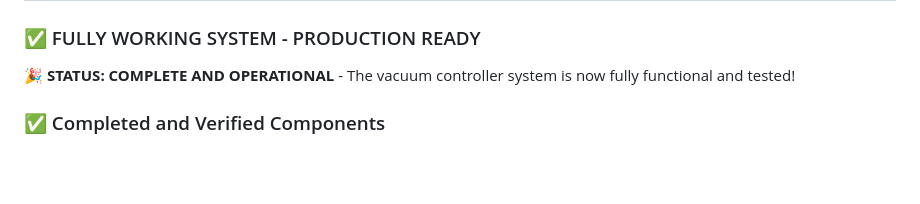
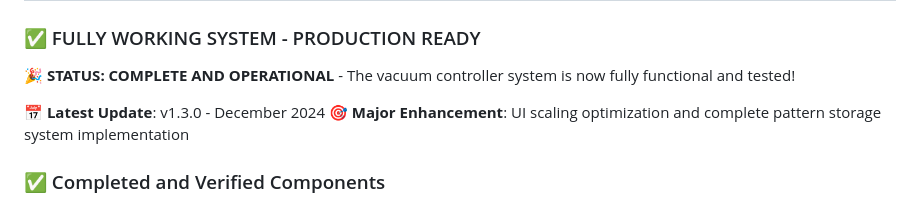
Before and after one commit to morrisraybrooks/apps, a Markdown page: BUILD_STATUS.md, the part around the change. Drawn GitHub-style; blank space fills up the shorter version.

```diff
--- a/BUILD_STATUS.md
+++ b/BUILD_STATUS.md
@@ -5,6 +5,9 @@
 ### ✅ FULLY WORKING SYSTEM - PRODUCTION READY
 
 **🎉 STATUS: COMPLETE AND OPERATIONAL** - The vacuum controller system is now fully functional and tested!
+
+**📅 Latest Update**: v1.3.0 - December 2024
+**🎯 Major Enhancement**: UI scaling optimization and complete pattern storage system implementation
 
 ### ✅ Completed and Verified Components
 - **✅ Complete source code structure** - All 75+ source files created and working
```
Also changed, not shown: CHANGELOG.md (+36 -0 lines), README.md (+21 -2 lines).
